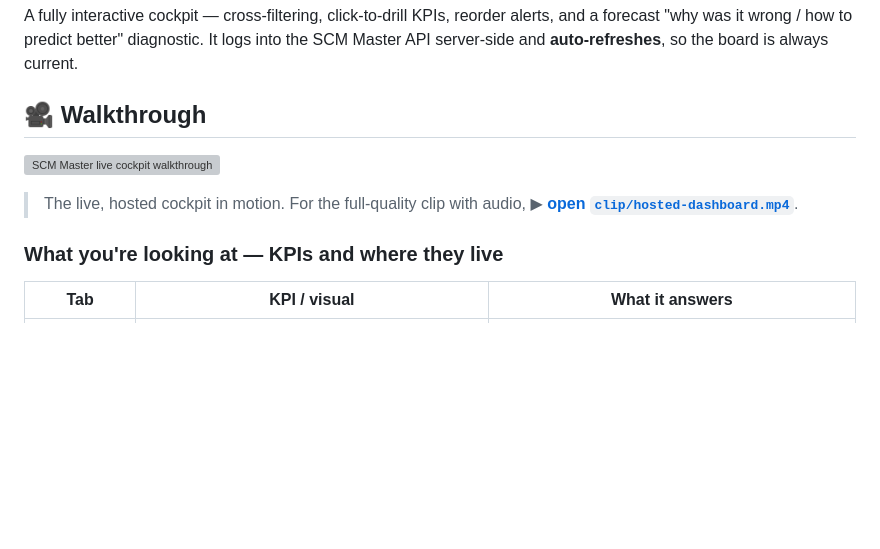
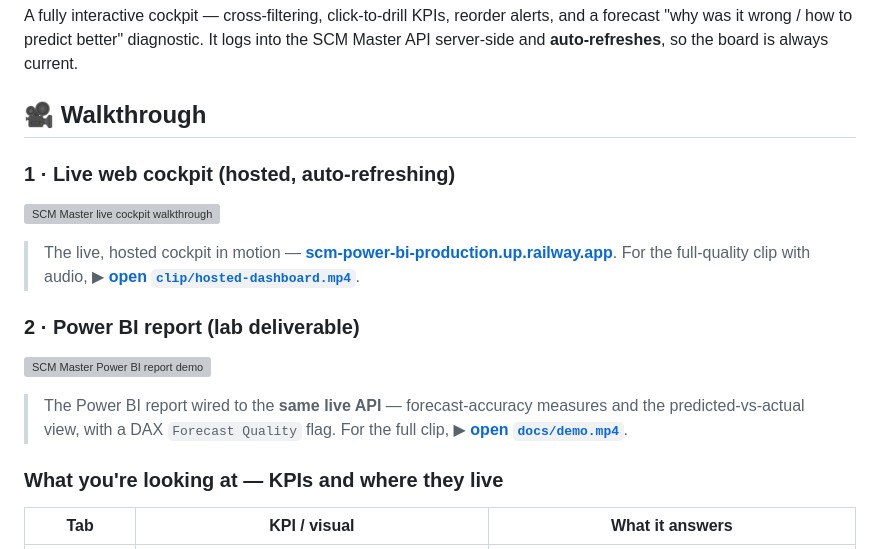
Before and after one commit to eugnmueller-87/SCM-POWER-BI, a Markdown page: README.md, the part around the change. Drawn GitHub-style; blank space fills up the shorter version; grey boxes are pictures that could not be loaded.

Commit message:
Show both walkthrough demos: live web cockpit + Power BI report
Restore the Power BI demo GIF alongside the live-cockpit GIF (the prior
commit replaced it). README now has a labelled two-part Walkthrough:
1) live hosted cockpit, 2) Power BI report. Both link their full mp4.

Co-Authored-By: Claude Opus 4.8 (1M context) <noreply@anthropic.com>

```diff
--- a/README.md
+++ b/README.md
@@ -19,10 +19,20 @@ API server-side and **auto-refreshes**, so the board is always current.
 
 ## 🎥 Walkthrough
 
+### 1 · Live web cockpit (hosted, auto-refreshing)
+
 ![SCM Master live cockpit walkthrough](https://raw.githubusercontent.com/eugnmueller-87/SCM-POWER-BI/main/clip/hosted-dashboard.gif)
 
-> The live, hosted cockpit in motion. For the full-quality clip with audio,
-> ▶︎ **[open `clip/hosted-dashboard.mp4`](https://github.com/eugnmueller-87/SCM-POWER-BI/blob/main/clip/hosted-dashboard.mp4)**.
+> The live, hosted cockpit in motion — [**scm-power-bi-production.up.railway.app**](https://scm-power-bi-production.up.railway.app).
+> For the full-quality clip with audio, ▶︎ **[open `clip/hosted-dashboard.mp4`](https://github.com/eugnmueller-87/SCM-POWER-BI/blob/main/clip/hosted-dashboard.mp4)**.
+
+### 2 · Power BI report (lab deliverable)
+
+![SCM Master Power BI report demo](https://raw.githubusercontent.com/eugnmueller-87/SCM-POWER-BI/main/clip/demo.gif)
+
+> The Power BI report wired to the **same live API** — forecast-accuracy measures and the
+> predicted-vs-actual view, with a DAX `Forecast Quality` flag. For the full clip,
+> ▶︎ **[open `docs/demo.mp4`](https://github.com/eugnmueller-87/SCM-POWER-BI/blob/main/docs/demo.mp4)**.
 
 ### What you're looking at — KPIs and where they live
 
```
